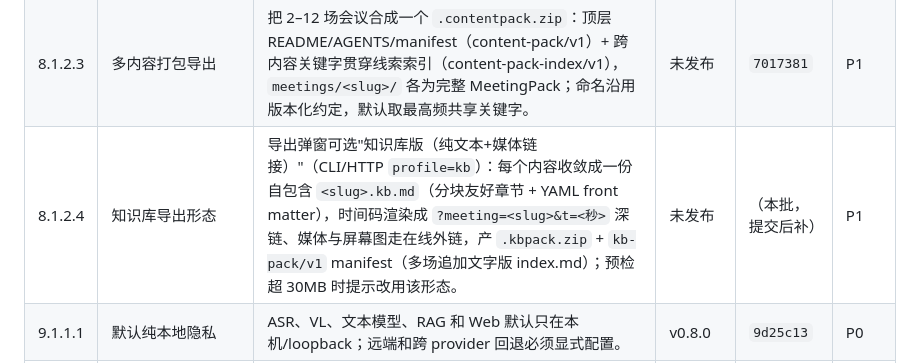
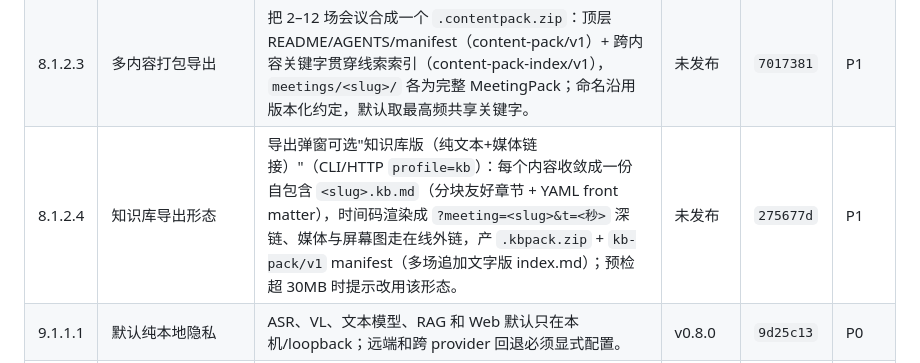
Before and after one commit to JohnnyBGoodeLithium/Local-Video-Meeting-Minutes, a Markdown page: docs/PRODUCT_FUNCTIONS.md, the part around the change. GitHub-like rendering.

Commit message:
docs(product): fill delivery git id for KB profile export (275677d)

```diff
--- a/docs/PRODUCT_FUNCTIONS.md
+++ b/docs/PRODUCT_FUNCTIONS.md
@@ -75,7 +75,7 @@
 | 8.1.2.1 | 分享媒体压缩 | 可选择不带媒体或携带压缩 AAC/视频，保留时间跳转。 | v0.8.0 | `6dd94b1` | P1 |
 | 8.1.2.2 | 版本化导出命名 | 包名包含会议日期、产品版本和导出时间，重复导出不覆盖。 | v0.8.1 | `a994ba3` | P2 |
 | 8.1.2.3 | 多内容打包导出 | 把 2–12 场会议合成一个 `.contentpack.zip`：顶层 README/AGENTS/manifest（content-pack/v1）+ 跨内容关键字贯穿线索索引（content-pack-index/v1），`meetings/<slug>/` 各为完整 MeetingPack；命名沿用版本化约定，默认取最高频共享关键字。 | 未发布 | `7017381` | P1 |
-| 8.1.2.4 | 知识库导出形态 | 导出弹窗可选"知识库版（纯文本+媒体链接）"（CLI/HTTP `profile=kb`）：每个内容收敛成一份自包含 `<slug>.kb.md`（分块友好章节 + YAML front matter），时间码渲染成 `?meeting=<slug>&t=<秒>` 深链、媒体与屏幕图走在线外链，产 `.kbpack.zip` + `kb-pack/v1` manifest（多场追加文字版 index.md）；预检超 30MB 时提示改用该形态。 | 未发布 | （本批，提交后补） | P1 |
+| 8.1.2.4 | 知识库导出形态 | 导出弹窗可选"知识库版（纯文本+媒体链接）"（CLI/HTTP `profile=kb`）：每个内容收敛成一份自包含 `<slug>.kb.md`（分块友好章节 + YAML front matter），时间码渲染成 `?meeting=<slug>&t=<秒>` 深链、媒体与屏幕图走在线外链，产 `.kbpack.zip` + `kb-pack/v1` manifest（多场追加文字版 index.md）；预检超 30MB 时提示改用该形态。 | 未发布 | `275677d` | P1 |
 | 9.1.1.1 | 默认纯本地隐私 | ASR、VL、文本模型、RAG 和 Web 默认只在本机/loopback；远端和跨 provider 回退必须显式配置。 | v0.8.0 | `9d25c13` | P0 |
 | 9.1.1.2 | AMD/NVIDIA/CPU 兼容 | 模型路径、设备、dtype 与 ASR provider 可配置，业务流程不写死 AMD、OS 或单一模型供应商。 | v0.8.0 | `9d25c13` | P1 |
 | 9.1.2.1 | 产品版本追踪 | VERSION 单一真源同步工作台、Viewer、健康端点和导出命名。 | v0.8.1 | `a994ba3` | P1 |
```
